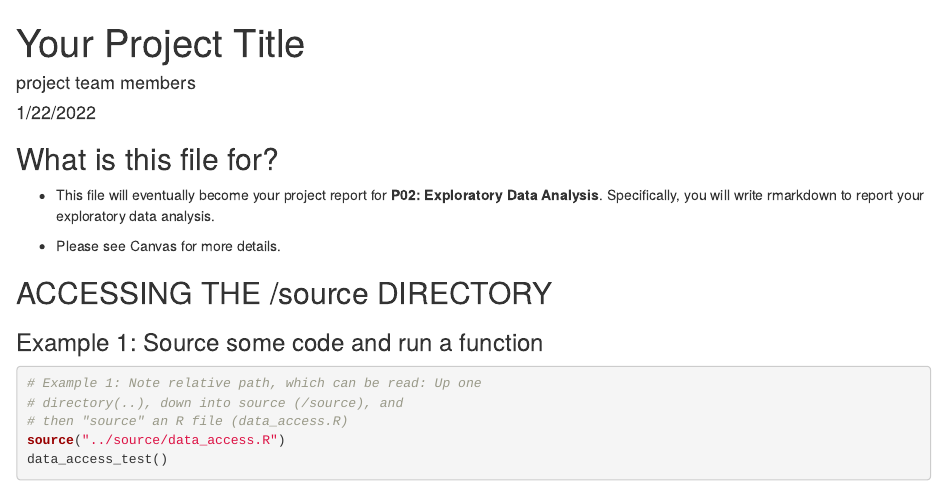
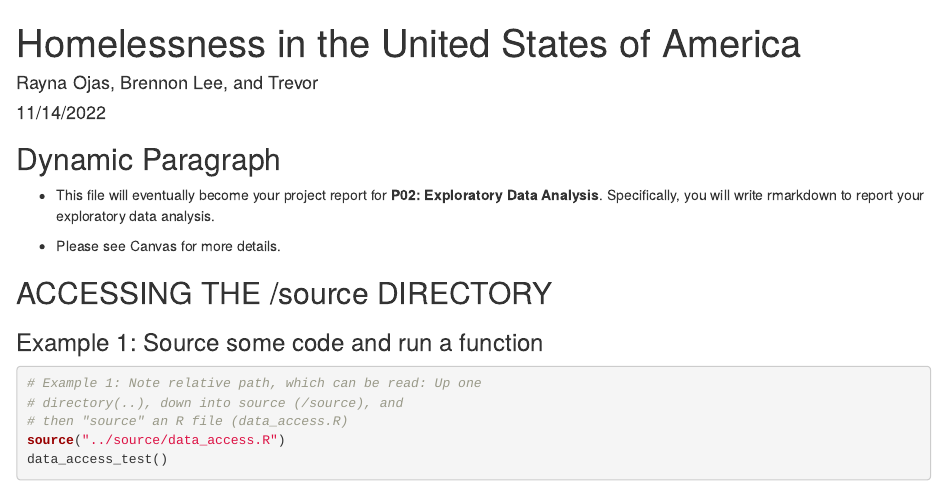
Before and after one commit to info201a-au2022/project-group-3-section-ag, an R Markdown document (docs/index.Rmd): the page in a window 1100 px wide, from its top. Rendered offline with R 4.5, knitr and Pandoc, with nearby package versions.

Commit message:
Rayna -1

````diff
--- a/docs/index.Rmd
+++ b/docs/index.Rmd
@@ -1,7 +1,7 @@
 ---
-title: "Your Project Title"
-author: "project team members"
-date: "1/22/2022"
+title: "Homelessness in the United States of America"
+author: "Rayna Ojas, Brennon Lee, and Trevor "
+date: "11/14/2022"
 output: html_document
 ---
 
@@ -9,7 +9,7 @@ output: html_document
 knitr::opts_chunk$set(echo = TRUE)
 ```
 
-## What is this file for?
+## Dynamic Paragraph
 
 * This file will eventually become your project report for **P02: Exploratory Data Analysis**. Specifically, you will write rmarkdown to report your exploratory data analysis.
 
````
Also changed, not shown: data/summary_info.R (added), docs/p01-proposal.md, 1 other file.
